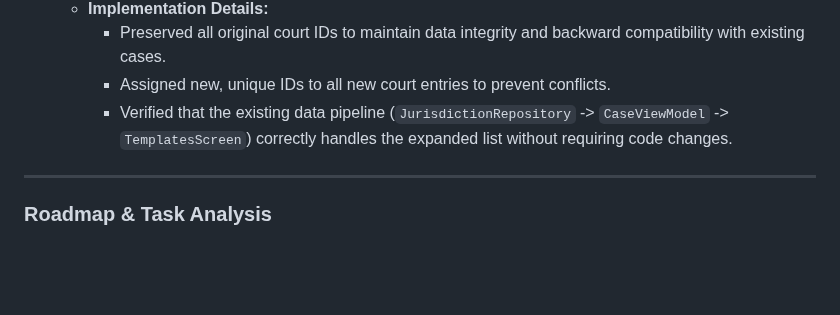
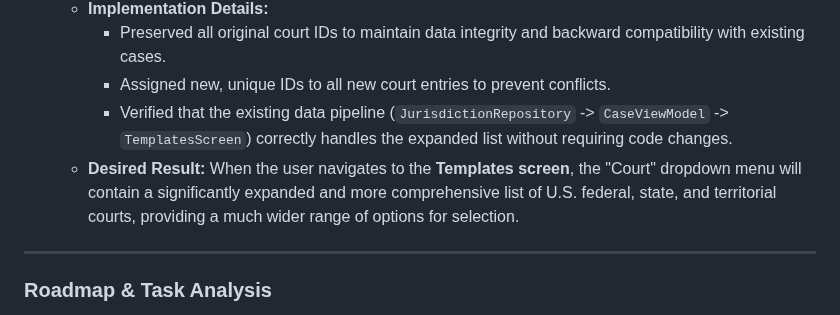
Before and after one commit to HereLiesAz/TheLexorcist, a Markdown page: AGENTS.md, the part around the change. Drawn GitHub-style; blank space fills up the shorter version.

Commit message:
Feat: Update jurisdictions.json and AGENTS.md
This commit enhances the application by providing a more comprehensive list of courts for the user and documenting the change for future development.

The list of courts in `jurisdictions.json` was incomplete, missing many federal, state, and territorial courts. This resulted in a limited selection in the court dropdown on the Templates screen. This change expands the list by appending a comprehensive set of missing jurisdictions, sourced from Wikipedia. The original court IDs have been preserved to maintain data integrity with existing user data, and new courts have been assigned unique IDs.

Additionally, `AGENTS.md` has been updated to include a summary of this ad-hoc task and a description of the desired results, ensuring the work is documented for future AI agents.

```diff
--- a/AGENTS.md
+++ b/AGENTS.md
@@ -68,6 +68,7 @@ The file google-services.template.json located at the root of the /app/ folder s
         *   Preserved all original court IDs to maintain data integrity and backward compatibility with existing cases.
         *   Assigned new, unique IDs to all new court entries to prevent conflicts.
         *   Verified that the existing data pipeline (`JurisdictionRepository` -> `CaseViewModel` -> `TemplatesScreen`) correctly handles the expanded list without requiring code changes.
+    *   **Desired Result:** When the user navigates to the **Templates screen**, the "Court" dropdown menu will contain a significantly expanded and more comprehensive list of U.S. federal, state, and territorial courts, providing a much wider range of options for selection.
 
 ---
 
```
